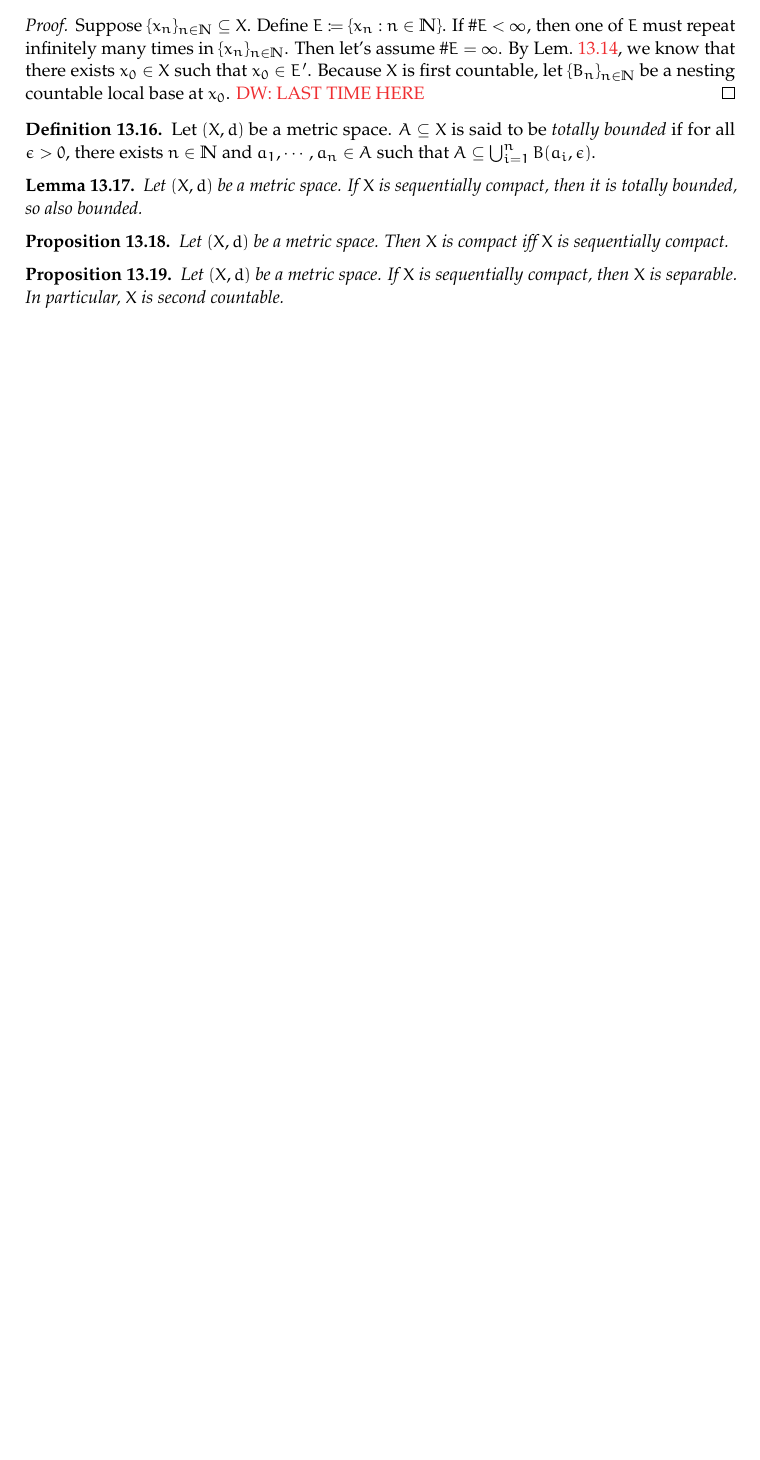
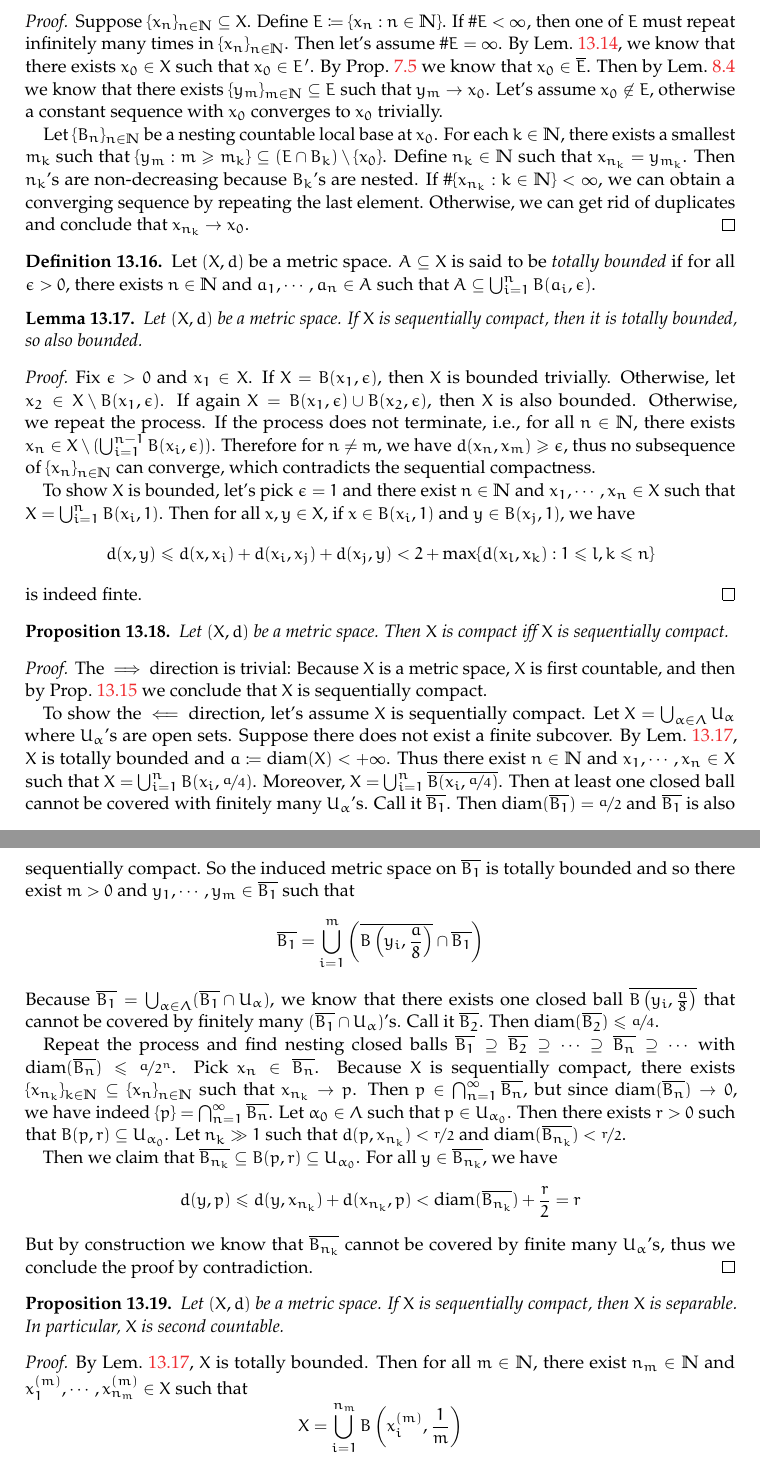
Before and after one commit to stonebuddha/GeneralTopologyNotes, a LaTeX document (main.tex): part of page 26 of 30 before the commit and two parts of pages 26 and 27 of 31 after it, the two joined at a grey line, cut so that both start at the same text, the shorter picture padded with empty space. Compiled offline with pdfLaTeX.

Commit message:
adding proofs about compactness

```diff
--- a/main.tex
+++ b/main.tex
@@ -1695,8 +1695,16 @@
 	If $\#E < \infty$, then one of $E$ must repeat infinitely many times in $\{x_n\}_{n \in \bbN}$.
 	Then let's assume $\#E = \infty$.
 	By \lemref{InfiniteSubsetOfCompactHasLimit}, we know that there exists $x_0 \in X$ such that $x_0 \in E'$.
-	Because $X$ is first countable, let $\{B_n\}_{n \in \bbN}$ be a nesting countable local base at $x_0$.
-	\diw{LAST TIME HERE}
+	By \propref{OrigPlusLimitIsClosure} we know that $x_0 \in \overline{E}$.
+	Then by \lemref{FirstCountLimitOfSeqIffClosure} we know that there exists $\{y_m\}_{m \in \bbN} \subseteq E$ such that $y_m \rightarrow x_0$.
+	Let's assume $x_0 \not\in E$, otherwise a constant sequence with $x_0$ converges to $x_0$ trivially.
+
+	Let $\{B_n\}_{n \in \bbN}$ be a nesting countable local base at $x_0$.
+	For each $k \in \bbN$, there exists a smallest $m_k$ such that $\{ y_m : m \ge m_k\} \subseteq (E \cap B_k) \setminus \{x_0\}$.
+	Define $n_k \in \bbN$ such that $x_{n_k} = y_{m_k}$.
+	Then $n_k$'s are non-decreasing because $B_k$'s are nested.
+	If $\#\{ x_{n_k} : k \in \bbN \} < \infty$, we can obtain a converging sequence by repeating the last element.
+	Otherwise, we can get rid of duplicates and conclude that $x_{n_k} \rightarrow x_0$.
 \end{proof}
 
 \begin{definition}\label{De:TotallyBoundedness}
@@ -1708,14 +1716,68 @@
 	Let $(X,d)$ be a metric space.
 	If $X$ is sequentially compact, then it is totally bounded, so also bounded.
 \end{lemma}
+\begin{proof}
+	Fix $\epsilon > 0$ and $x_1 \in X$.
+	If $X = B(x_1,\epsilon)$, then $X$ is bounded trivially.
+	Otherwise, let $x_2 \in X \setminus B(x_1,\epsilon)$.
+	If again $X = B(x_1,\epsilon) \cup B(x_2,\epsilon)$, then $X$ is also bounded.
+	Otherwise, we repeat the process.
+	If the process does not terminate, i.e., for all $n \in \bbN$, there exists $x_n \in X \setminus (\bigcup_{i=1}^{n-1} B(x_i,\epsilon))$.
+	Therefore for $n \neq m$, we have $d(x_n,x_m) \ge \epsilon$, thus no subsequence of $\{x_n\}_{n \in \bbN}$ can converge, which contradicts the sequential compactness.
+
+	To show $X$ is bounded, let's pick $\epsilon =1$ and there exist $n \in \bbN$ and $x_1,\cdots,x_n \in X$ such that $X = \bigcup_{i=1}^n B(x_i,1)$.
+	Then for all $x,y \in X$, if $x \in B(x_i,1)$ and $y \in B(x_j,1)$, we have
+	\[
+	d(x,y) \le d(x,x_i) + d(x_i,x_j) + d(x_j,y) < 2 + \max\{ d(x_l,x_k): 1 \le l,k \le n \}
+	\]
+	is indeed finte.
+\end{proof}
 
 \begin{proposition}\label{Prop:MetricCompactIffSeqCompact}
 	Let $(X,d)$ be a metric space.
 	Then $X$ is compact iff $X$ is sequentially compact.
 \end{proposition}
+\begin{proof}
+	The ${\implies}$ direction is trivial: Because $X$ is a metric space, $X$ is first countable, and then by \propref{CompactFstCountThenSeqCompact} we conclude that $X$ is sequentially compact.
+
+	To show the ${\impliedby}$ direction, let's assume $X$ is sequentially compact.
+	Let $X = \bigcup_{\alpha \in \Lambda} U_\alpha$ where $U_\alpha$'s are open sets.
+	Suppose there does not exist a finite subcover.
+	By \lemref{MetricSeqCompactIsTotallyBounded}, $X$ is totally bounded and $a	\coloneqq \mathrm{diam}(X) < +\infty$.
+	Thus there exist $n \in \bbN$ and $x_1,\cdots,x_n \in X$ such that $X = \bigcup_{i=1}^n B(x_i, \nicefrac{a}{4})$.
+	Moreover, $X = \bigcup_{i=1}^n \overline{B(x_i, \nicefrac{a}{4})}$.
+	Then at least one closed ball cannot be covered with finitely many $U_\alpha$'s.
+	Call it $\overline{B_1}$. Then $\mathrm{diam}(\overline{B_1}) = \nicefrac{a}{2}$ and $\overline{B_1}$ is also sequentially compact.
+	So the induced metric space on $\overline{B_1}$ is totally bounded and so there exist $m > 0$ and $y_1,\cdots,y_m \in \overline{B_1}$ such that
+	\[
+	\overline{B_1} = \bigcup_{i=1}^m\p{ \overline{B\p{y_i,\frac{a}{8}}} \cap \overline{B_1} }
+	\]
+	Because $\overline{B_1}=\bigcup_{\alpha \in \Lambda} (\overline{B_1} \cap U_\alpha)$, we know that there exists one closed ball $\overline{B\p{y_i,\frac{a}{8}}}$ that cannot be covered by finitely many $(\overline{B_1} \cap U_\alpha)$'s.
+	Call it $\overline{B_2}$. Then $\mathrm{diam}(\overline{B_2}) \le \nicefrac{a}{4}$.
+
+	Repeat the process and find nesting closed balls $\overline{B_1} \supseteq \overline{B_2} \supseteq \cdots \supseteq \overline{B_n} \supseteq \cdots$ with $\mathrm{diam}(\overline{B_n}) \le \nicefrac{a}{2^n}$.
+	Pick $x_n \in \overline{B_n}$.
+	Because $X$ is sequentially compact, there exists $\{x_{n_k}\}_{k \in \bbN} \subseteq \{x_n\}_{n \in \bbN}$ such that $x_{n_k} \rightarrow p$.
+	Then $p \in \bigcap_{n=1}^\infty \overline{B_n}$, but since $\mathrm{diam}(\overline{B_n}) \rightarrow 0$, we have indeed $\{p\} = \bigcap_{n=1}^\infty \overline{B_n}$.
+	Let $\alpha_0 \in \Lambda$ such that $p \in U_{\alpha_0}$.
+	Then there exists $r > 0$ such that $B(p,r) \subseteq U_{\alpha_0}$.
+	Let $n_k \gg 1$ such that $d(p,x_{n_k}) < \nicefrac{r}{2}$ and $\mathrm{diam}(\overline{B_{n_k}}) < \nicefrac{r}{2}$.
+
+	Then we claim that $\overline{B_{n_k}} \subseteq B(p,r) \subseteq U_{\alpha_0}$.
+	For all $y \in \overline{B_{n_k}}$, we have
+	\[
+	d(y,p) \le d(y,x_{n_k}) + d(x_{n_k}, p) < \mathrm{diam}(\overline{B_{n_k}}) + \frac{r}{2} = r
+	\]
+	But by construction we know that $\overline{B_{n_k}}$ cannot be covered by finite many $U_\alpha$'s, thus we conclude the proof by contradiction.
+\end{proof}
 
 \begin{proposition}\label{Prop:MetricSeqCompactImplySeparable}
 	Let $(X,d)$ be a metric space.
 	If $X$ is sequentially compact, then $X$ is separable.
 	In particular, $X$ is second countable.
 \end{proposition}
+\begin{proof}
+	By \lemref{MetricSeqCompactIsTotallyBounded}, $X$ is totally bounded.
+	Then for all $m \in \bbN$, there exist $n_m \in \bbN$ and $x^{(m)}_1,\cdots,x^{(m)}_{n_m} \in X$ such that
+	\[
+	X = \bigcup_{i=1}^{n_m} B\p{ x^{(m)}_i, \frac{1}{m}}
```
Also changed, not shown: main.tex (13 more changed lines).
